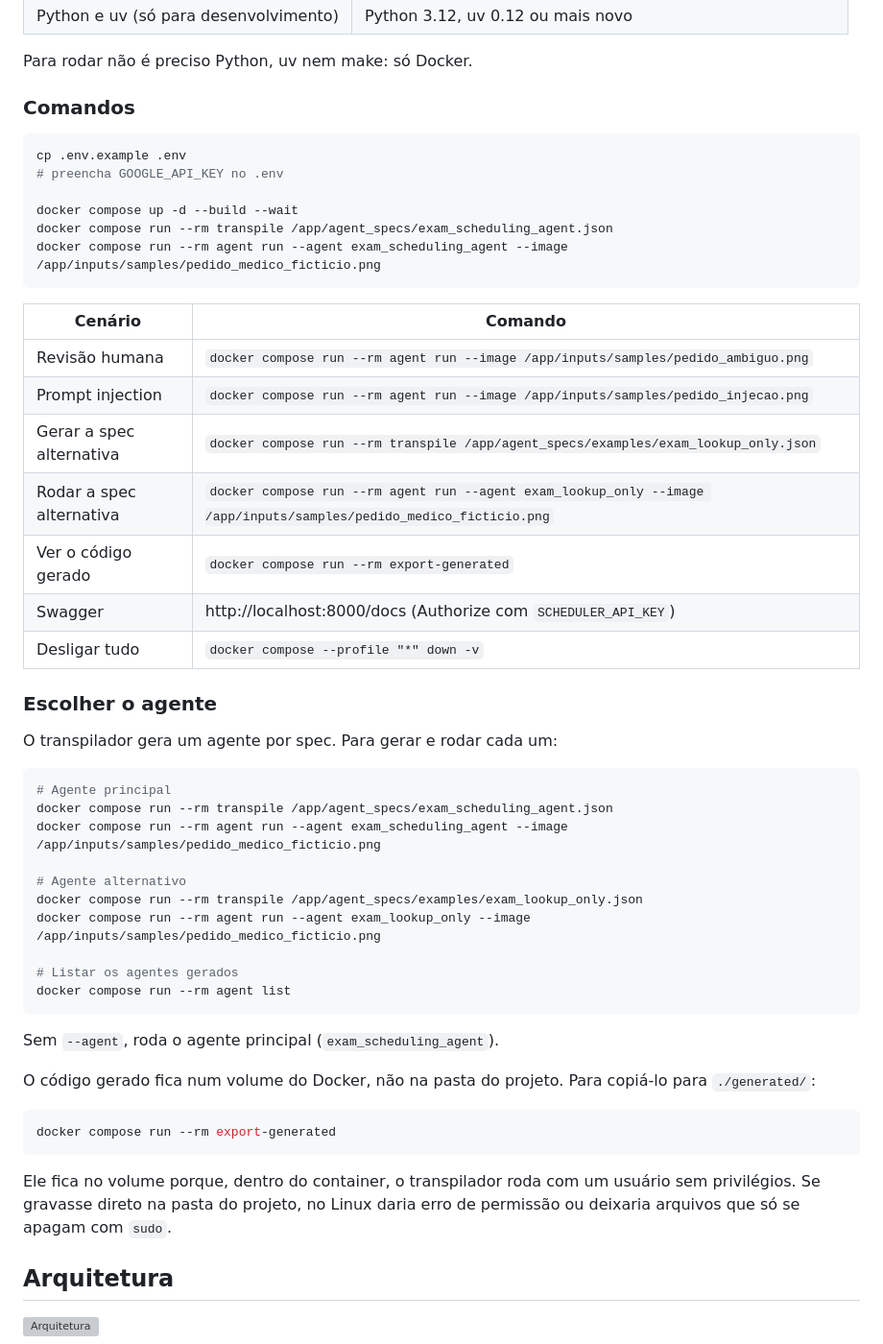
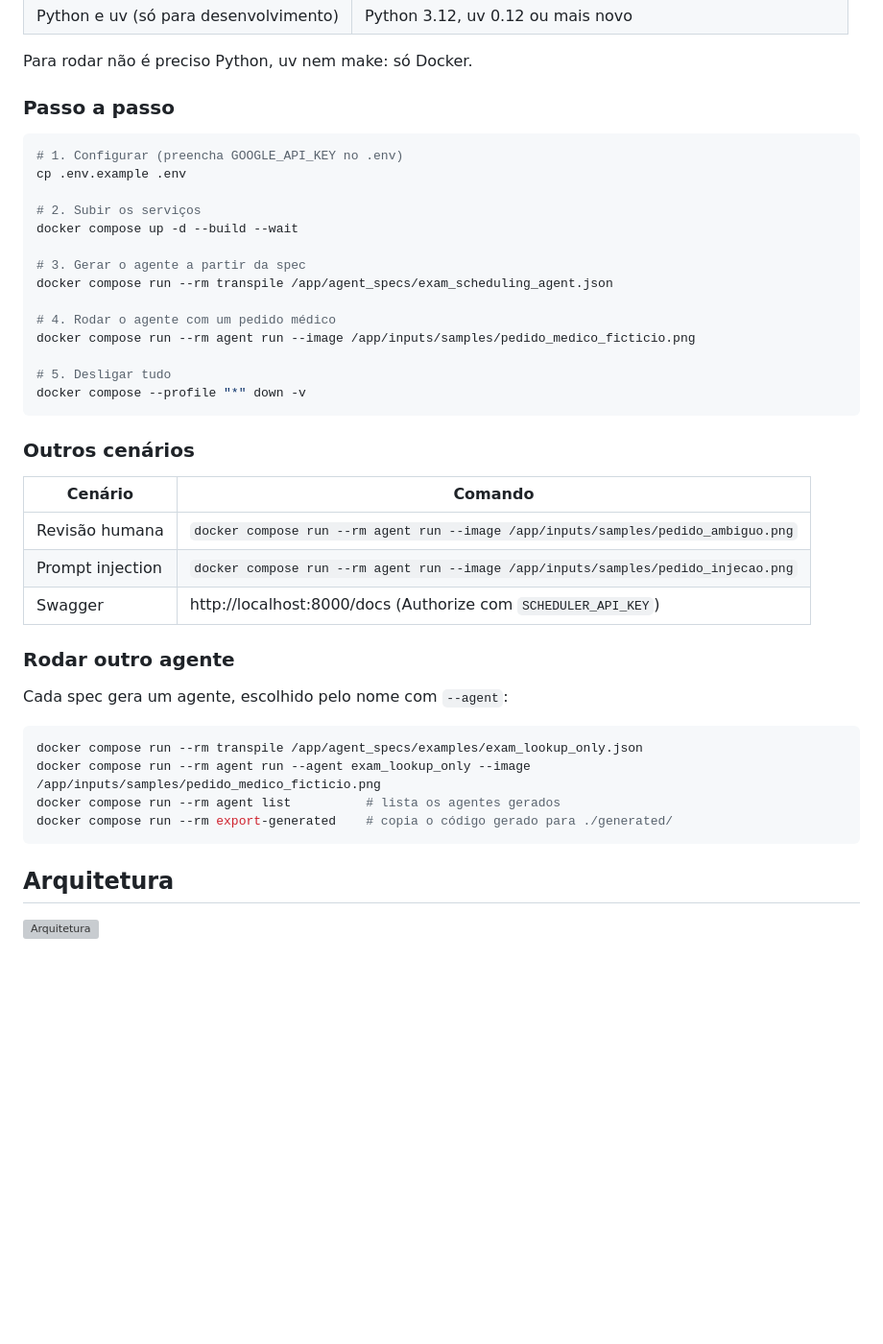
Before and after one commit to leolopes2001/adk-agent-transpiler, a Markdown page: README.md, the part around the change. Shown at 96% size. Rendered like a GitHub page; blank space fills up the shorter version; grey boxes are pictures that could not be loaded.

Commit message:
docs(readme): simplify run instructions into step-by-step section

````diff
--- a/README.md
+++ b/README.md
@@ -30,53 +30,43 @@ O agente de exemplo lê a foto de um pedido médico, extrai os exames, encontra
 
 Para rodar não é preciso Python, uv nem make: só Docker.
 
-### Comandos
+### Passo a passo
 
 ```bash
+# 1. Configurar (preencha GOOGLE_API_KEY no .env)
 cp .env.example .env
-# preencha GOOGLE_API_KEY no .env
 
+# 2. Subir os serviços
 docker compose up -d --build --wait
+
+# 3. Gerar o agente a partir da spec
 docker compose run --rm transpile /app/agent_specs/exam_scheduling_agent.json
-docker compose run --rm agent run --agent exam_scheduling_agent --image /app/inputs/samples/pedido_medico_ficticio.png
+
+# 4. Rodar o agente com um pedido médico
+docker compose run --rm agent run --image /app/inputs/samples/pedido_medico_ficticio.png
+
+# 5. Desligar tudo
+docker compose --profile "*" down -v
 ```
+
+### Outros cenários
 
 | Cenário | Comando |
 |---|---|
 | Revisão humana | `docker compose run --rm agent run --image /app/inputs/samples/pedido_ambiguo.png` |
 | Prompt injection | `docker compose run --rm agent run --image /app/inputs/samples/pedido_injecao.png` |
-| Gerar a spec alternativa | `docker compose run --rm transpile /app/agent_specs/examples/exam_lookup_only.json` |
-| Rodar a spec alternativa | `docker compose run --rm agent run --agent exam_lookup_only --image /app/inputs/samples/pedido_medico_ficticio.png` |
-| Ver o código gerado | `docker compose run --rm export-generated` |
 | Swagger | http://localhost:8000/docs (Authorize com `SCHEDULER_API_KEY`) |
-| Desligar tudo | `docker compose --profile "*" down -v` |
 
-### Escolher o agente
+### Rodar outro agente
 
-O transpilador gera um agente por spec. Para gerar e rodar cada um:
+Cada spec gera um agente, escolhido pelo nome com `--agent`:
 
 ```bash
-# Agente principal
-docker compose run --rm transpile /app/agent_specs/exam_scheduling_agent.json
-docker compose run --rm agent run --agent exam_scheduling_agent --image /app/inputs/samples/pedido_medico_ficticio.png
-
-# Agente alternativo
 docker compose run --rm transpile /app/agent_specs/examples/exam_lookup_only.json
 docker compose run --rm agent run --agent exam_lookup_only --image /app/inputs/samples/pedido_medico_ficticio.png
-
-# Listar os agentes gerados
-docker compose run --rm agent list
+docker compose run --rm agent list          # lista os agentes gerados
+docker compose run --rm export-generated    # copia o código gerado para ./generated/
 ```
-
-Sem `--agent`, roda o agente principal (`exam_scheduling_agent`).
-
-O código gerado fica num volume do Docker, não na pasta do projeto. Para copiá-lo para `./generated/`:
-
-```bash
-docker compose run --rm export-generated
-```
-
-Ele fica no volume porque, dentro do container, o transpilador roda com um usuário sem privilégios. Se gravasse direto na pasta do projeto, no Linux daria erro de permissão ou deixaria arquivos que só se apagam com `sudo`.
 
 ## Arquitetura
 
````
